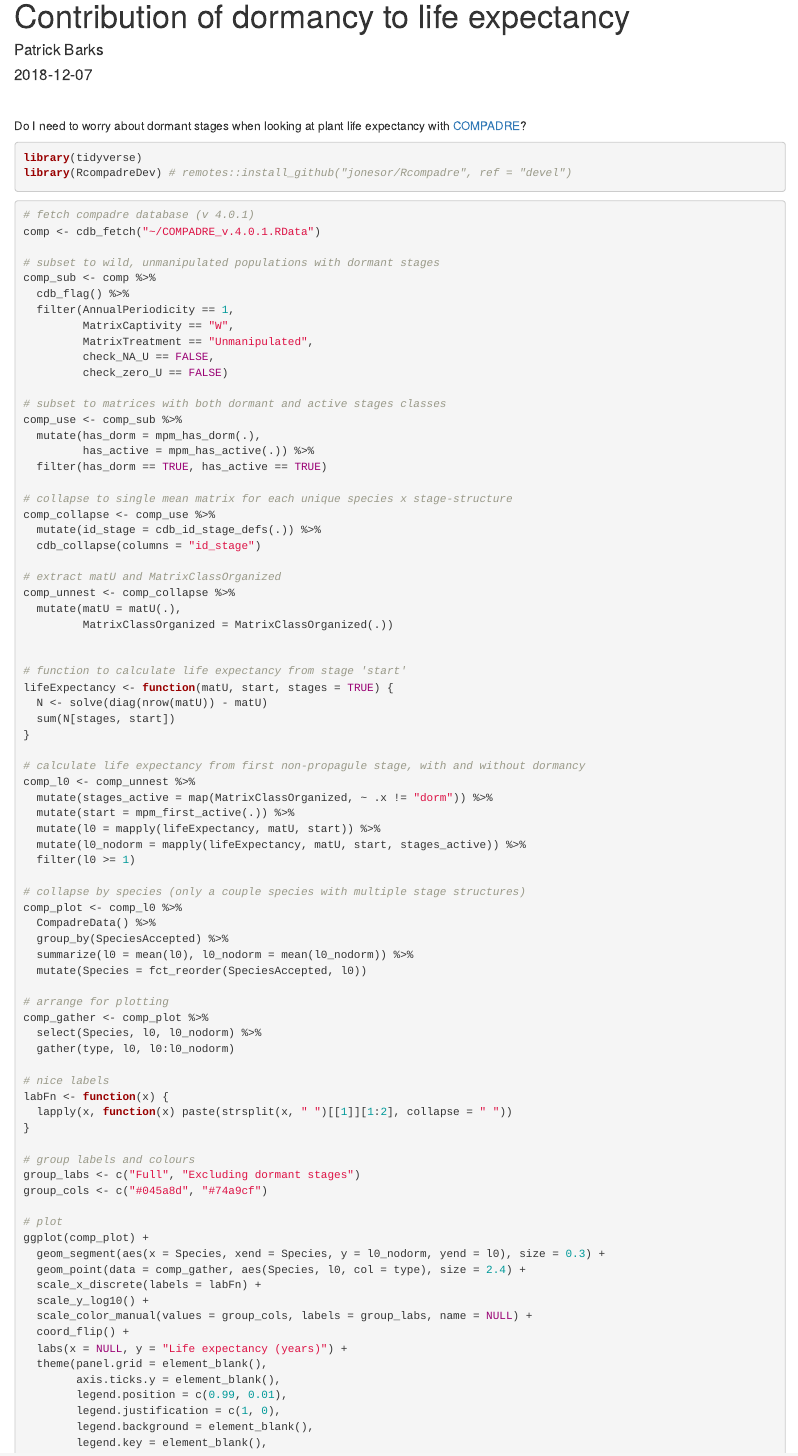
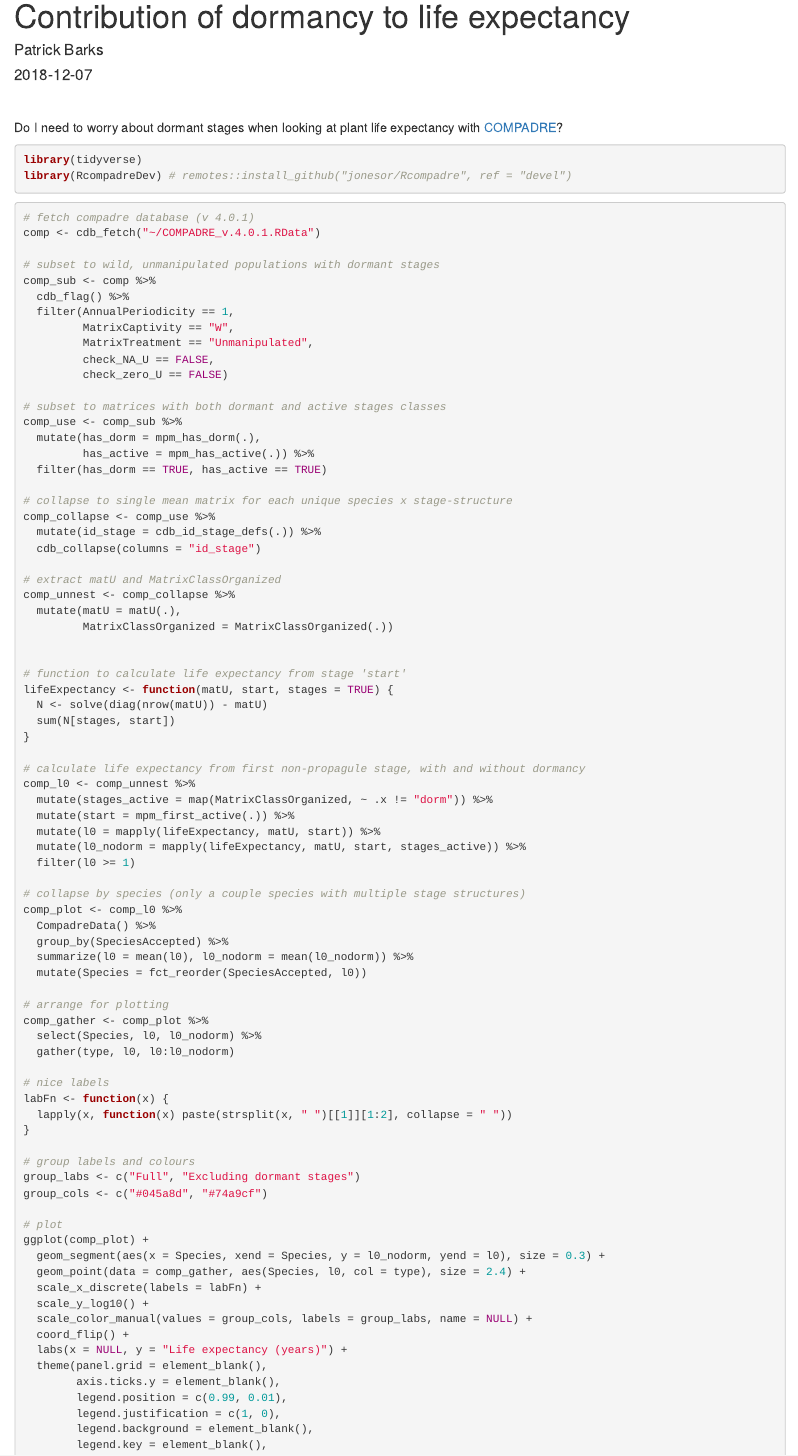
Before and after one commit to patrickbarks/compadre-dormancy, an R Markdown document (index.Rmd): the page in a window 1100 px wide, from its top. Rendered offline with R 4.5, knitr and Pandoc, with nearby package versions; the code is not run, so its results and figures are left out.

Commit message:
Add style sheet

````diff
--- a/index.Rmd
+++ b/index.Rmd
@@ -2,8 +2,9 @@
 title: "Contribution of dormancy to life expectancy"
 author: Patrick Barks
 date: "`r Sys.Date()`"
-output: html_document
-
+output:
+  html_document:
+    css: style.css
 ---
 
 ```{r setup, include=FALSE}
--- /dev/null
+++ b/style.css
@@ -0,0 +1,3 @@
+body {
+   font-size: 15px;
+}
````
Also changed, not shown: index.html.
